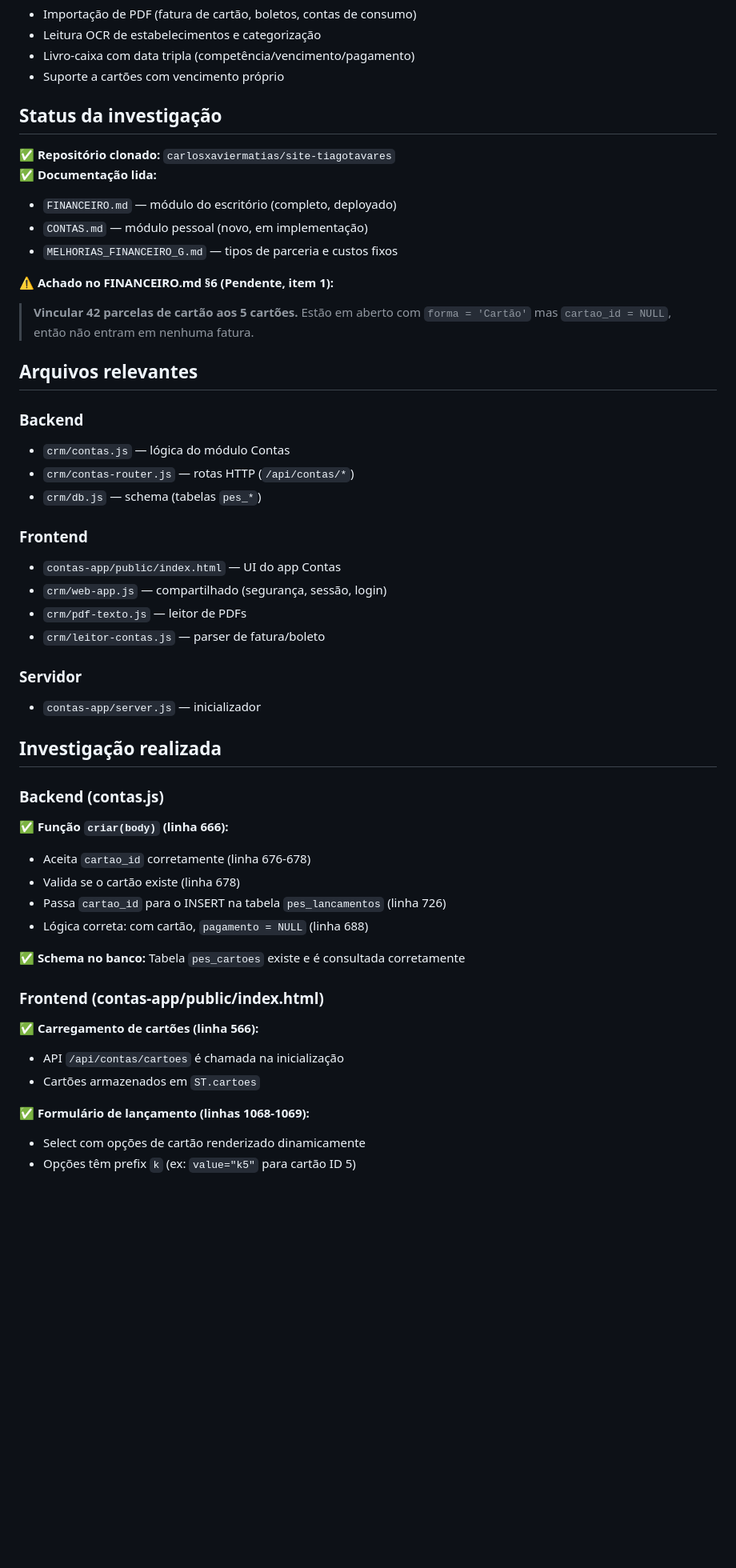
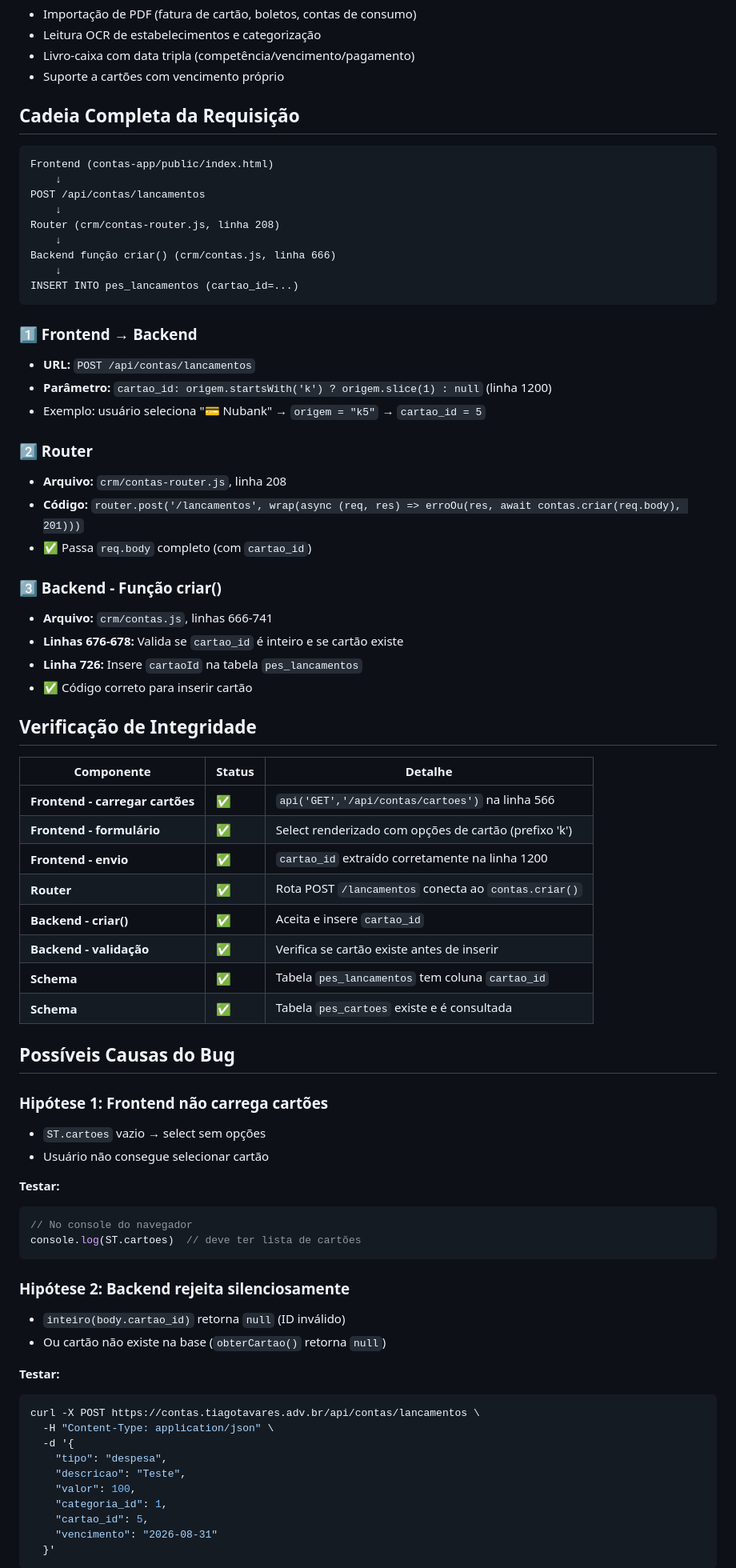
Before and after one commit to carlosxaviermatias/projtiago, a Markdown page: status.md, the part around one of its changes. Shown at 80% size. Rendered like a GitHub page; blank space fills up the shorter version.

Commit message:
docs: análise completa da cadeia de requisição - cartão no app Contas
Mapeada a cadeia completa:
Frontend → Router → Backend → BD

Verificação de integridade:
✅ Frontend: carrega cartões e envia cartao_id
✅ Router: conecta POST /lancamentos à função criar()
✅ Backend: aceita e insere cartao_id na tabela
✅ Schema: tabelas existem e relacionamentos OK

Três hipóteses identificadas para a causa do bug:
1. Frontend não carrega cartões (ST.cartoes vazio)
2. Backend rejeita silenciosamente (cartão não existe)
3. Nenhum cartão criado no banco (pes_cartoes vazio)

Próximos: Verificar logs, testar API, consultar BD

Co-Authored-By: Claude Haiku 4.5 <noreply@anthropic.com>
Claude-Session: https://claude.ai/code/session_01EmSQmUqt8DuELdwAvAHsPB

````diff
--- a/status.md
+++ b/status.md
@@ -23,50 +23,76 @@ O módulo de **Contas** foi criado recentemente (31/08/2026) e implementa:
 - Livro-caixa com data tripla (competência/vencimento/pagamento)
 - Suporte a cartões com vencimento próprio
 
-## Status da investigação
+## Cadeia Completa da Requisição
 
-✅ **Repositório clonado:** `carlosxaviermatias/site-tiagotavares`
-✅ **Documentação lida:**
-- `FINANCEIRO.md` — módulo do escritório (completo, deployado)
-- `CONTAS.md` — módulo pessoal (novo, em implementação)
-- `MELHORIAS_FINANCEIRO_G.md` — tipos de parceria e custos fixos
+```
+Frontend (contas-app/public/index.html)
+    ↓
+POST /api/contas/lancamentos
+    ↓
+Router (crm/contas-router.js, linha 208)
+    ↓
+Backend função criar() (crm/contas.js, linha 666)
+    ↓
+INSERT INTO pes_lancamentos (cartao_id=...)
+```
 
-⚠️ **Achado no FINANCEIRO.md §6 (Pendente, item 1):**
-> **Vincular 42 parcelas de cartão aos 5 cartões.** Estão em aberto com `forma = 'Cartão'` mas `cartao_id = NULL`, então não entram em nenhuma fatura.
+### 1️⃣ Frontend → Backend
+- **URL:** `POST /api/contas/lancamentos`
+- **Parâmetro:** `cartao_id: origem.startsWith('k') ? origem.slice(1) : null` (linha 1200)
+- Exemplo: usuário seleciona "💳 Nubank" → `origem = "k5"` → `cartao_id = 5`
 
-## Arquivos relevantes
+### 2️⃣ Router
+- **Arquivo:** `crm/contas-router.js`, linha 208
+- **Código:** `router.post('/lancamentos', wrap(async (req, res) => erroOu(res, await contas.criar(req.body), 201)))`
+- ✅ Passa `req.body` completo (com `cartao_id`)
 
-### Backend
-- `crm/contas.js` — lógica do módulo Contas
-- `crm/contas-router.js` — rotas HTTP (`/api/contas/*`)
-- `crm/db.js` — schema (tabelas `pes_*`)
+### 3️⃣ Backend - Função criar()
+- **Arquivo:** `crm/contas.js`, linhas 666-741
+- **Linhas 676-678:** Valida se `cartao_id` é inteiro e se cartão existe
+- **Linha 726:** Insere `cartaoId` na tabela `pes_lancamentos`
+- ✅ Código correto para inserir cartão
 
-### Frontend
-- `contas-app/public/index.html` — UI do app Contas
-- `crm/web-app.js` — compartilhado (segurança, sessão, login)
-- `crm/pdf-texto.js` — leitor de PDFs
-- `crm/leitor-contas.js` — parser de fatura/boleto
+## Verificação de Integridade
 
-### Servidor
-- `contas-app/server.js` — inicializador
+| Componente | Status | Detalhe |
+|---|---|---|
+| **Frontend - carregar cartões** | ✅ | `api('GET','/api/contas/cartoes')` na linha 566 |
+| **Frontend - formulário** | ✅ | Select renderizado com opções de cartão (prefixo 'k') |
+| **Frontend - envio** | ✅ | `cartao_id` extraído corretamente na linha 1200 |
+| **Router** | ✅ | Rota POST `/lancamentos` conecta ao `contas.criar()` |
+| **Backend - criar()** | ✅ | Aceita e insere `cartao_id` |
+| **Backend - validação** | ✅ | Verifica se cartão existe antes de inserir |
+| **Schema** | ✅ | Tabela `pes_lancamentos` tem coluna `cartao_id` |
+| **Schema** | ✅ | Tabela `pes_cartoes` existe e é consultada |
 
-## Investigação realizada
+## Possíveis Causas do Bug
 
-### Backend (contas.js)
-✅ **Função `criar(body)` (linha 666):**
-- Aceita `cartao_id` corretamente (linha 676-678)
-- Valida se o cartão existe (linha 678)
-- Passa `cartao_id` para o INSERT na tabela `pes_lancamentos` (linha 726)
-- Lógica correta: com cartão, `pagamento = NULL` (linha 688)
+### Hipótese 1: Frontend não carrega cartões
+- `ST.cartoes` vazio → select sem opções
+- Usuário não consegue selecionar cartão
 
-✅ **Schema no banco:** Tabela `pes_cartoes` existe e é consultada corretamente
+**Testar:**
+```javascript
+// No console do navegador
+console.log(ST.cartoes)  // deve ter lista de cartões
+```
 
-### Frontend (contas-app/public/index.html)
-✅ **Carregamento de cartões (linha 566):**
-- API `/api/contas/cartoes` é chamada na inicialização
-- Cartões armazenados em `ST.cartoes`
+### Hipótese 2: Backend rejeita silenciosamente
+- `inteiro(body.cartao_id)` retorna `null` (ID inválido)
+- Ou cartão não existe na base (`obterCartao()` retorna `null`)
 
-✅ **Formulário de lançamento (linhas 1068-1069):**
-- Select com opções de cartão renderizado dinamicamente
-- Opções têm prefix `k` (ex: `value="k5"` para cartão ID 5)
+**Testar:**
+```bash
+curl -X POST https://contas.tiagotavares.adv.br/api/contas/lancamentos \
+  -H "Content-Type: application/json" \
+  -d '{
+    "tipo": "despesa",
+    "descricao": "Teste",
+    "valor": 100,
+    "categoria_id": 1,
+    "cartao_id": 5,
+    "vencimento": "2026-08-31"
+  }'
+```
 
````
Also changed, not shown: other parts of status.md (+14 -12 lines).
